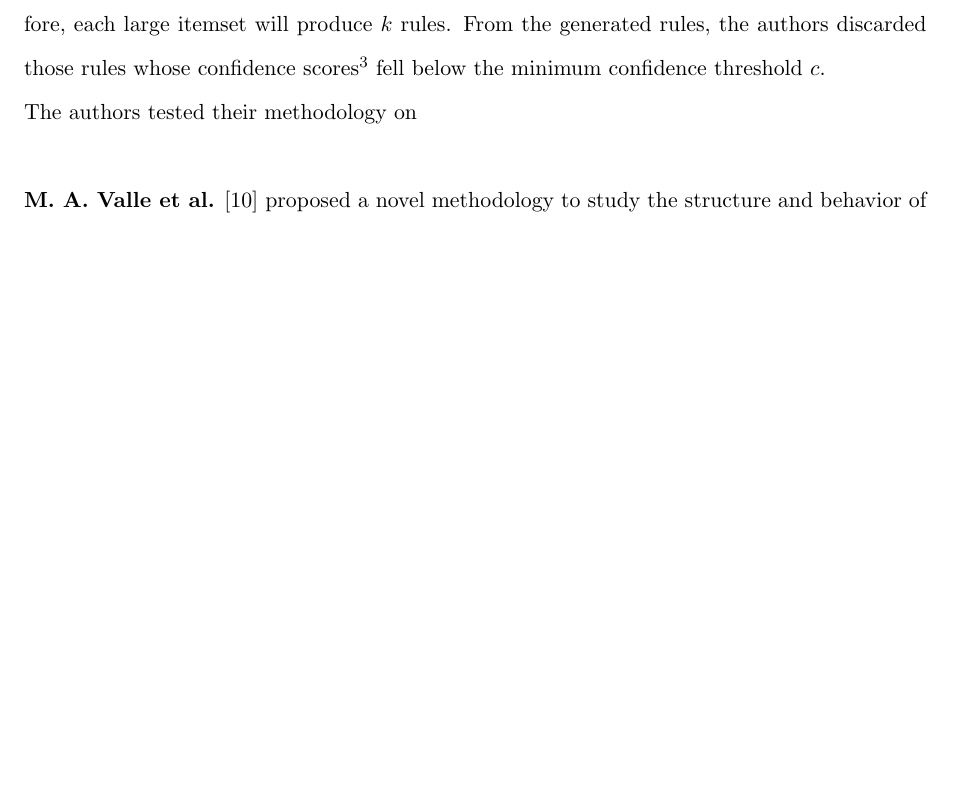
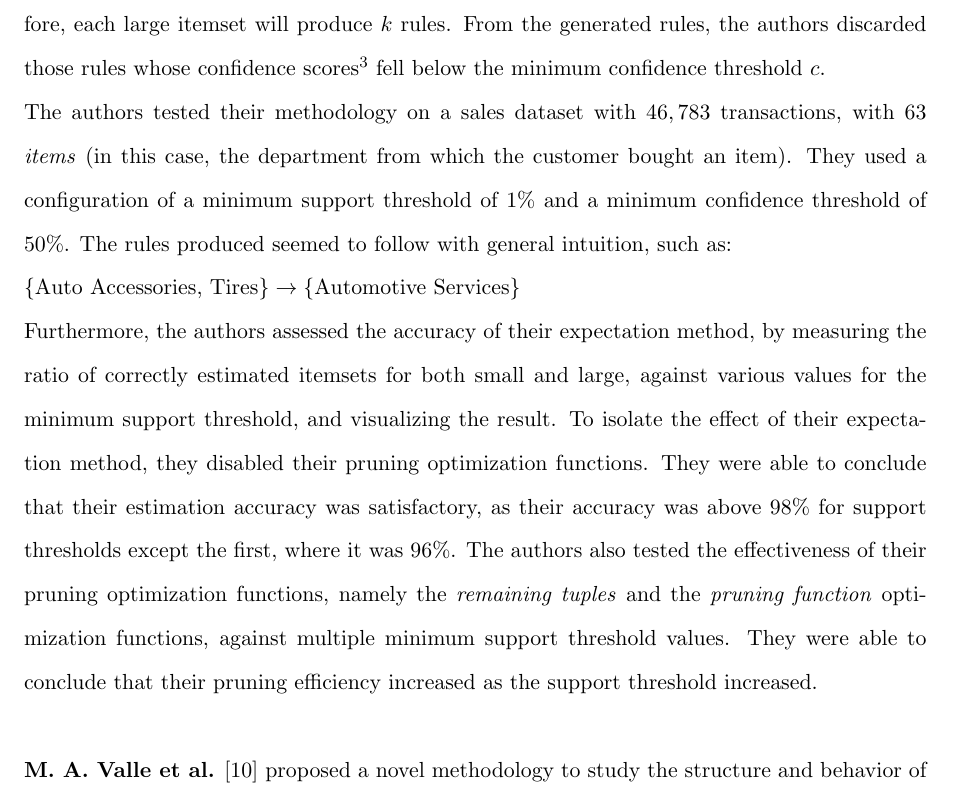
Before and after one commit to Sahil-Pattni/Market-Basket-Analysis-with-Graph-Theory, a LaTeX document (LaTeX/D1.tex): part of page 10 of 12 before the commit and part of page 10 of 13 after it, cut so that both start at the same text, the shorter picture padded with empty space. Compiled offline with pdfLaTeX.

Commit message:
Finished OG Apriori paper

```diff
--- a/LaTeX/D1.tex
+++ b/LaTeX/D1.tex
@@ -138,7 +138,9 @@ As we established above,  the Apriori Principle states that all subsets of a fre
 \textbf{R. Aggarwal et al.} \cite{mine} proposed a novel algorithm to generate all statistically significant association rules between items in a database, laying the foundations for association rule mining.  Given a set of items $I = I_1, I_2, I_3,...I_m$, the authors define an association rule to be of the form $X \rightarrow I_j$ where X is a set of items such that $X \in I, I_j \notin X$.  The hypothetical database stated was a list of transactions, $T$, where each transaction $t$ was a binary vector of length $m$, representing a basket purchase, where $t[k] = 1$ if $I_k$ been purchased in that basket.  The authors stated that their methodology for association rule mining could be split into two steps: the generation of candidate itemsets, and the generation of statistically significant association rules from these itemsets. \\
 To address the first subproblem, the authors provided the pseudo-code for their candidate itemset generation,  where all itemsets possible were generated from tuples (samples) from the database,  and those itemsets whose support score\footnote{see: Section \ref{mba_define}} is above the minimum support threshold are considered candidates (called \textit{large itemsets}).  Since a brute-force check would be sub-optimal  (the authors note this could take up to $2^m$ passes of the database),  the authors devised a methodology to check for candidate itemsets where on the $k^{th}$ pass of the database, they would only check itemsets of length $k$, to see if they satisfied the support constraint. On the $(k+1)^{th}$ pass, they need only check those itemsets that are 1-extensions (i.e.  itemsets extended by exactly one item) of the \textit{large itemsets} found in the previous pass. This is because of what would later be known as the \textit{Apriori Principle}, where if an itemset $Y$ is \textit{large}, then all subsets of $Y$ must also be \textit{large}. Therefore, if they found the itemset $\{A,B\}$ was \textit{small} (i.e. did not satisfy the support constraint), then sets containing $\{A,B\}$ (e.g. $\{A,B, C\}, \{A,B, D\}, \{A,B, C, D\}$) would also be small, and need not be checked. This means, however, that if an itemset $I$ is \textit{large}, then another pass over the dataset would be required to check the support of the subsets of $I$. To avoid this, the authors devised a measure to calculate the expected support, $\bar{s}$, of an itemset,  and use this to measure the support of itemsets $I = (X + I_j)$ not only where $I$ is expected to be large, but also where $X+I_j$ is expected to be small but $X$ is expected to be large, further helping them prune the number of itemsets to check.  The authors proceed to define a method that allows the algorithm to be more memory efficient\footnote{This may no longer be required due to the advances in computational speed, capacity and efficiency in the the 27 years since this paper was written.}. The authors also defined method to further prune itemsets from the search, namely \textit{remaining tuples optimization} and \textit{pruning function optimization}.\\
 To address the second subprobem,  the authors proposed the following methodology: for each large itemset $Y = I_1, I_2,...I_k, k\geq 2$ from the set of non-pruned large itemsets, generate a set of association rules of form $X \rightarrow I_j$ such that the consequent is $I_j$ and the antecedent (i.e. the precedent set in the rule) is a subset $X$ of $Y$ such that $X$ is of length $k-1$ and $I_j \notin X$. Therefore, each large itemset will produce $k$ rules. From the generated rules, the authors discarded those rules whose confidence scores\footnote{see: Section \ref{mba_define}} fell below the minimum confidence threshold $c$.\\
-The authors tested their methodology on
+The authors tested their methodology on a sales dataset with $46,783$ transactions,  with $63$ \textit{items} (in this case, the department from which the customer bought an item). They used a configuration of a minimum support threshold of $1\%$ and a minimum confidence threshold of $50\%$. The rules produced seemed to follow with general intuition, such as:\\
+$\{\text{Auto Accessories, Tires}\} \rightarrow \{\text{Automotive Services}\} $\\
+Furthermore, the authors assessed the accuracy of their expectation method, by measuring the ratio of correctly estimated itemsets for both small and large, against various values for the minimum support threshold, and visualizing the result. To isolate the effect of their expectation method, they disabled their pruning optimization functions. They were able to conclude that their estimation accuracy was satisfactory, as their accuracy was above 98\% for support thresholds except the first, where it was 96\%.  The authors also tested the effectiveness of their pruning optimization functions, namely the \textit{remaining tuples} and the \textit{pruning function} optimization functions, against multiple minimum support threshold values. They were able to conclude that their pruning efficiency increased as the support threshold increased.
 \\\\
 % MAIN MST PAPER
 \textbf{M. A. Valle et al.} \cite{mst_paper} proposed a novel methodology to study the structure and behavior of consumer market baskets from the topology of a minimum spanning tree which represented the interdependencies between products, and use this information to complement the association rule generation process. The input to their proposed methodology was a correlation matrix between the set of all one-hot encoded purchase vectors such that each vector denoted the presence or non-presence of each product from the dataset in that vector.  The dataset used for the MST construction was a list of $1,046,804$ transactions containing a set of $3,240$ unique products from a large supermarket chain branch in Santiago, Chile.  When building this correlation matrix, the authors opted to use the Pearson's Coefficient (which is equivalent to the coefficient $\phi$ for binary data such as theirs) over the traditionally used Jaccard distance to compute the similarity between the binary product vectors, as the former provides both a positive and negative association between products. Additionally,  they used the distance function $d_{ij} = \sqrt{2(1-\phi_{ij}}$ to transform the correlation matrix into a distance measurement (i.e. the weight of the edges).  The authors constructed a MST for 220 product subcategories, and noted that there was a significant level of grouping between product sub-categories that belonged to the same parent category.  To remove edges from the MST that were not statistically significant,  the authors used the mutual information \cite{measure} measure $\sum\limits_{x,y}log_2 \frac{r(x,y)}{p(x)q(y)}$ between product subcategories $p$ and $q$, and were able to prune 14 edges, all of which were connected to a terminal node, therefore effectively pruning 14 vertices from the MST too. To identify the most influential regions of the MST, the authors defined an influence zone of distances that were in the $10^{th}$ percentile. To generate meaningful association rules,  for each MST product $i$, the authors ran a search for the set of all association rules $R_i$ such that $P_i \rightarrow P_j (i \neq q)$. Then from the resulting set of rules, they searched for rules that obeyed $P_i \rightarrow P_m$ where $m$ a product node connected to the product $i$ in the minimum spanning tree.  For both resulting sets of rules for each product, the mean of their lift scores were observed, and the authors determined that the rules that were reinforced by the MST had a higher mean, and that a majority of these rules had a lift score above the $90^{th}$ percentile.
```
Also changed, not shown: 1 other file.
